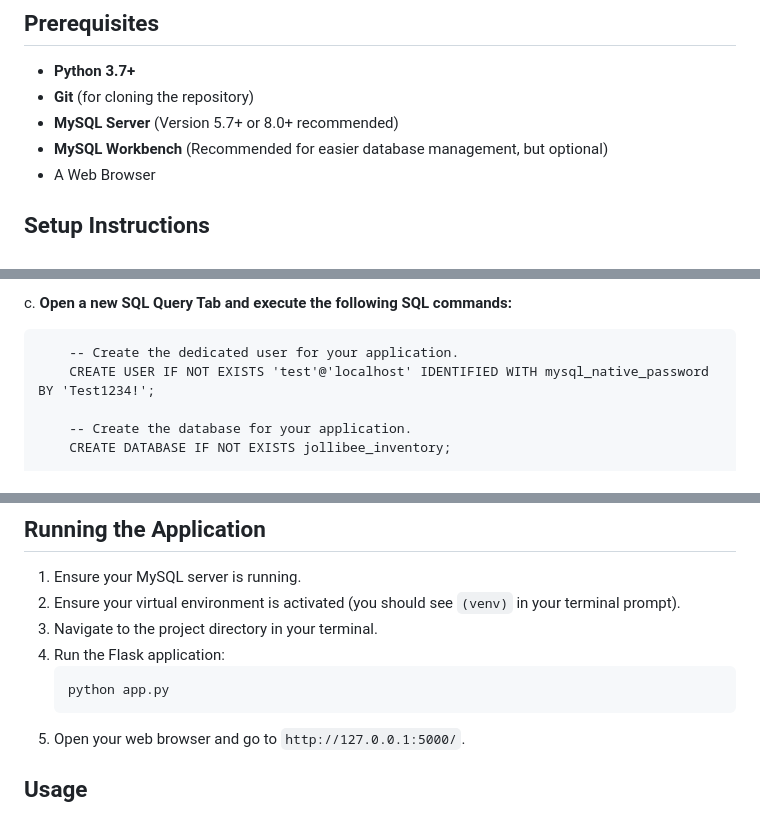
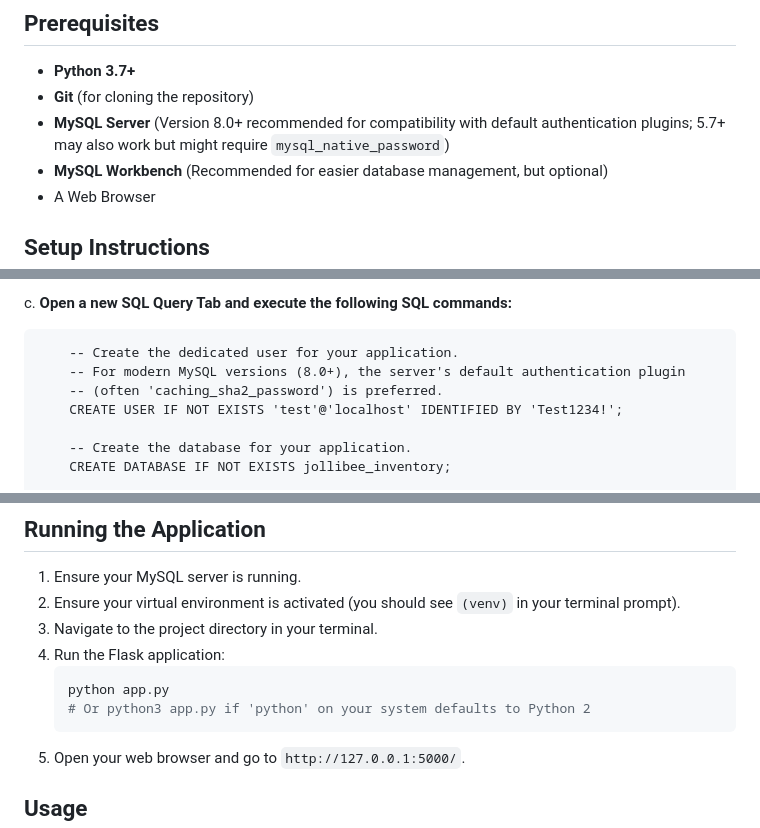
Before and after one commit to Golgrax/jollibee-inventory, a Markdown page: README.md, 3 parts joined by grey strips. Rendered like a GitHub page.

````diff
--- a/README.md
+++ b/README.md
@@ -30,7 +30,7 @@ This is a web-based inventory management system designed for Jollibee, built wit
 
 - **Python 3.7+**
 - **Git** (for cloning the repository)
-- **MySQL Server** (Version 5.7+ or 8.0+ recommended)
+- **MySQL Server** (Version 8.0+ recommended for compatibility with default authentication plugins; 5.7+ may also work but might require `mysql_native_password`)
 - **MySQL Workbench** (Recommended for easier database management, but optional)
 - A Web Browser
 
@@ -112,7 +115,9 @@ Your Flask application needs a dedicated MySQL database and user. You can set th
    c.  **Open a new SQL Query Tab and execute the following SQL commands:**
 
         -- Create the dedicated user for your application.
-        CREATE USER IF NOT EXISTS 'test'@'localhost' IDENTIFIED WITH mysql_native_password BY 'Test1234!';
+        -- For modern MySQL versions (8.0+), the server's default authentication plugin
+        -- (often 'caching_sha2_password') is preferred.
+        CREATE USER IF NOT EXISTS 'test'@'localhost' IDENTIFIED BY 'Test1234!';
 
         -- Create the database for your application.
         CREATE DATABASE IF NOT EXISTS jollibee_inventory;
@@ -244,6 +249,7 @@ The `ssl_disabled: True` is important if you haven't configured SSL for your MyS
 4.  Run the Flask application:
     ```bash
     python app.py
+    # Or python3 app.py if 'python' on your system defaults to Python 2
     ```
 5.  Open your web browser and go to `http://127.0.0.1:5000/`.
 
````
Also changed, not shown: other parts of README.md (+20 -14 lines).
